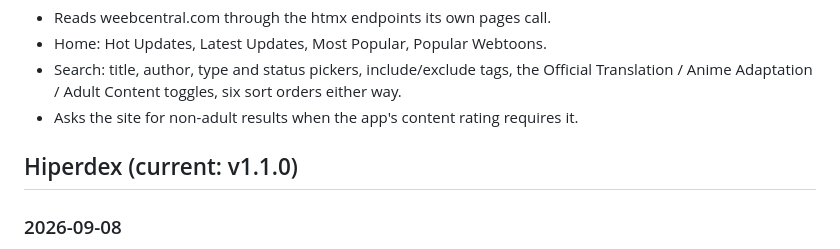
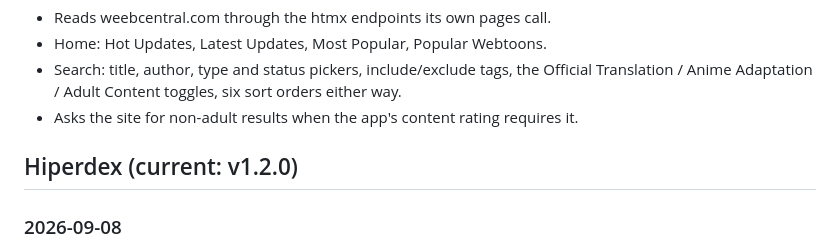
Before and after one commit to kittycatgit/mana-sources, a Markdown page: CHANGELOG.md, the part around the change. Drawn GitHub-style.

Commit message:
Match the changelog heading to info.version
The heading said the version before the last fix bumped it, and nothing enforces
that they agree.

Co-Authored-By: Claude Opus 5 (1M context) <noreply@anthropic.com>

```diff
--- a/CHANGELOG.md
+++ b/CHANGELOG.md
@@ -121,7 +121,7 @@ are UTC. Format loosely follows [Keep a Changelog](https://keepachangelog.com/en
   Translation / Anime Adaptation / Adult Content toggles, six sort orders either way.
 - Asks the site for non-adult results when the app's content rating requires it.
 
-## Hiperdex (current: v1.1.0)
+## Hiperdex (current: v1.2.0)
 
 ### 2026-09-08
 
```
